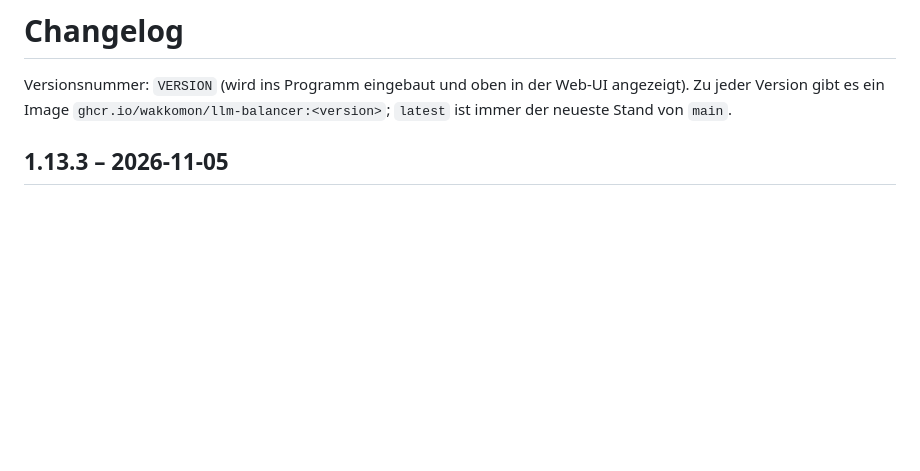
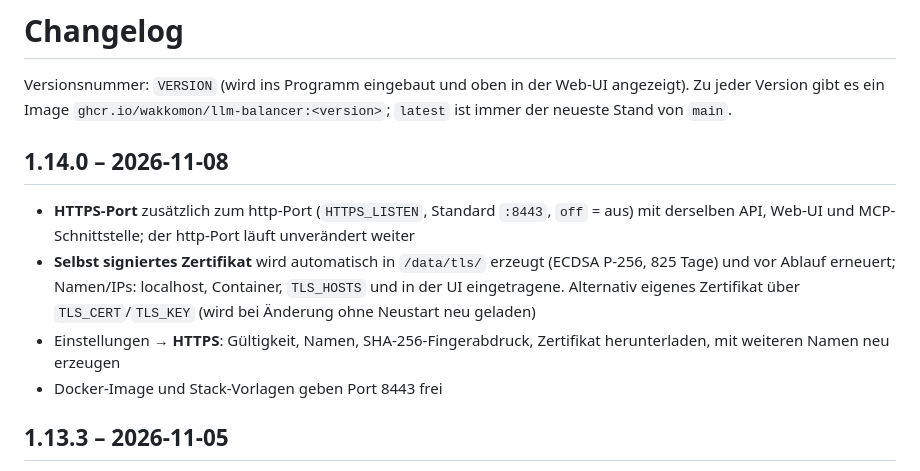
Before and after one commit to wakkomon/llm-balancer, a Markdown page: CHANGELOG.md, the part around the change. Rendered like a GitHub page; blank space fills up the shorter version.

```diff
--- a/CHANGELOG.md
+++ b/CHANGELOG.md
@@ -2,6 +2,17 @@
 
 Versionsnummer: `VERSION` (wird ins Programm eingebaut und oben in der Web-UI angezeigt).
 Zu jeder Version gibt es ein Image `ghcr.io/wakkomon/llm-balancer:<version>`; `latest` ist immer der neueste Stand von `main`.
+
+## 1.14.0 – 2026-11-08
+
+- **HTTPS-Port** zusätzlich zum http-Port (`HTTPS_LISTEN`, Standard `:8443`, `off` = aus) mit derselben API, Web-UI und
+  MCP-Schnittstelle; der http-Port läuft unverändert weiter
+- **Selbst signiertes Zertifikat** wird automatisch in `/data/tls/` erzeugt (ECDSA P-256, 825 Tage) und vor Ablauf
+  erneuert; Namen/IPs: localhost, Container, `TLS_HOSTS` und in der UI eingetragene. Alternativ eigenes Zertifikat über
+  `TLS_CERT`/`TLS_KEY` (wird bei Änderung ohne Neustart neu geladen)
+- Einstellungen → **HTTPS**: Gültigkeit, Namen, SHA-256-Fingerabdruck, Zertifikat herunterladen, mit weiteren Namen neu
+  erzeugen
+- Docker-Image und Stack-Vorlagen geben Port 8443 frei
 
 ## 1.13.3 – 2026-11-05
 
```
Also changed, not shown: README.md (+35 -1 lines), docs/screenshots/https.png (added), 10 other files.
